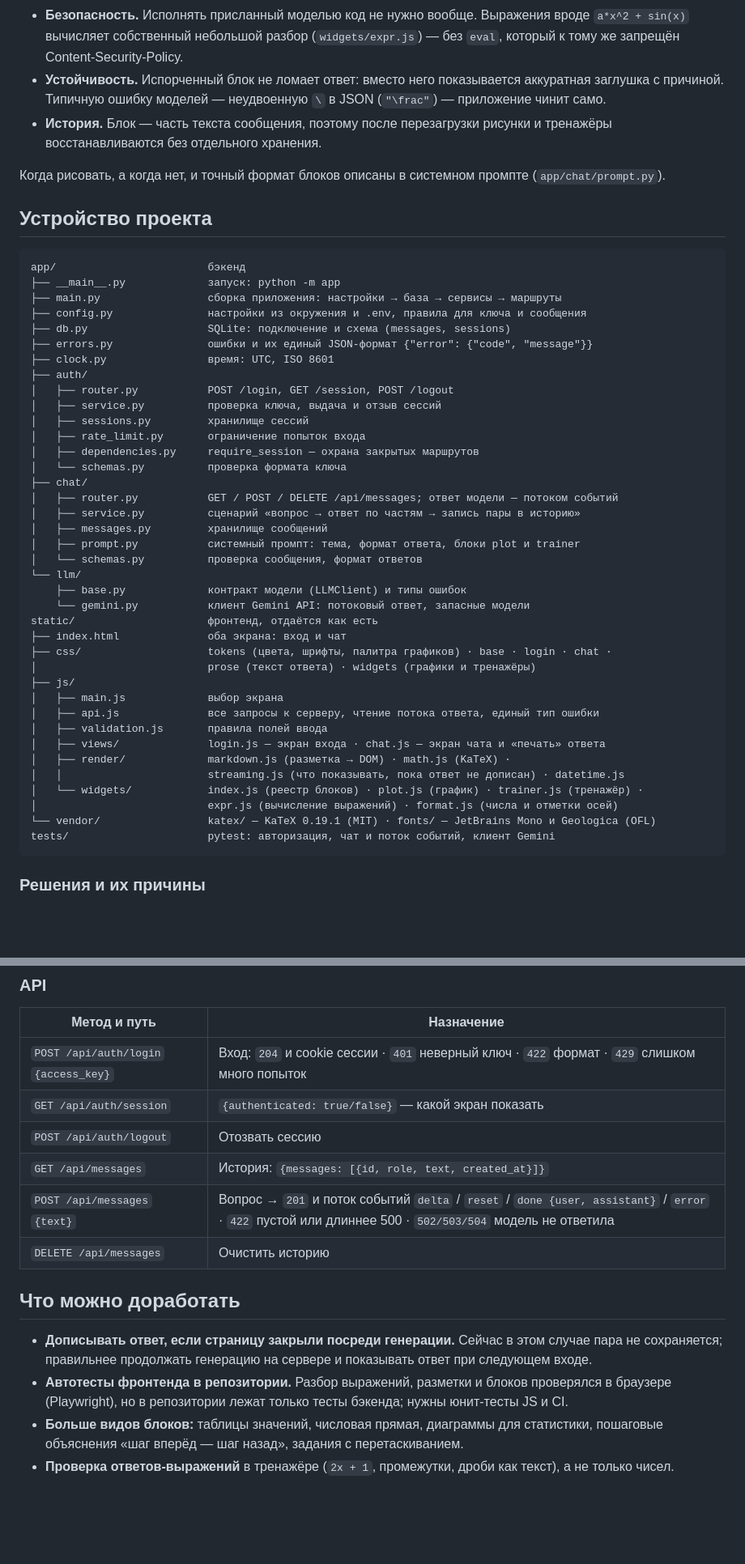
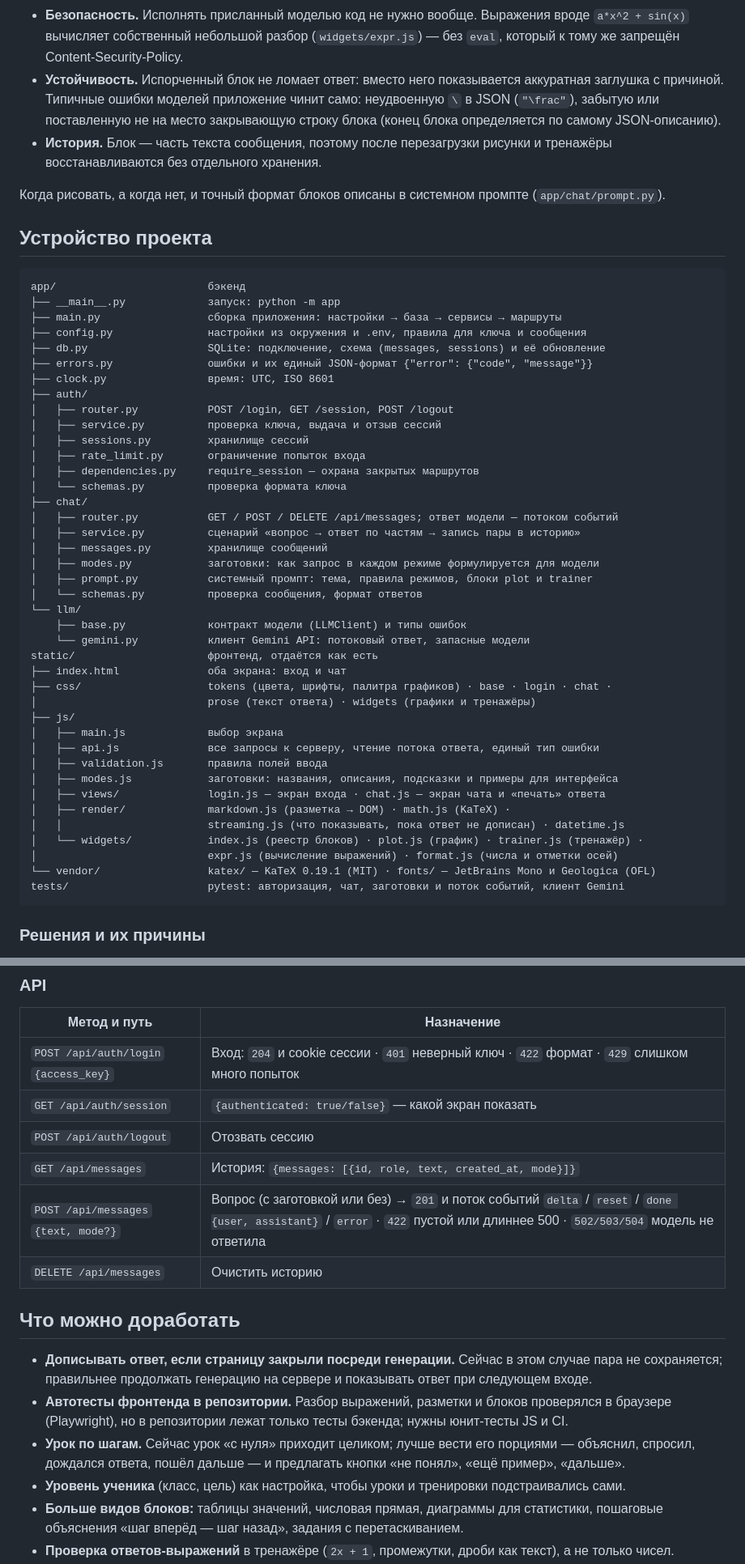
Before and after one commit to zahar-pr/testtask_chat, a Markdown page: README.md, 2 parts joined by grey strips. Shown at 81% size. Drawn GitHub-style; blank space fills up the shorter version.

````diff
--- a/README.md
+++ b/README.md
@@ -119,7 +153,9 @@ python -m app               # http://127.0.0.1:8000
   `a*x^2 + sin(x)` вычисляет собственный небольшой разбор (`widgets/expr.js`) — без `eval`,
   который к тому же запрещён Content-Security-Policy.
 - **Устойчивость.** Испорченный блок не ломает ответ: вместо него показывается аккуратная заглушка
-  с причиной. Типичную ошибку моделей — неудвоенную `\` в JSON (`"\frac"`) — приложение чинит само.
+  с причиной. Типичные ошибки моделей приложение чинит само: неудвоенную `\` в JSON (`"\frac"`),
+  забытую или поставленную не на место закрывающую строку блока (конец блока определяется по
+  самому JSON-описанию).
 - **История.** Блок — часть текста сообщения, поэтому после перезагрузки рисунки и тренажёры
   восстанавливаются без отдельного хранения.
 
@@ -133,7 +169,7 @@ app/                        бэкенд
 ├── __main__.py             запуск: python -m app
 ├── main.py                 сборка приложения: настройки → база → сервисы → маршруты
 ├── config.py               настройки из окружения и .env, правила для ключа и сообщения
-├── db.py                   SQLite: подключение и схема (messages, sessions)
+├── db.py                   SQLite: подключение, схема (messages, sessions) и её обновление
 ├── errors.py               ошибки и их единый JSON-формат {"error": {"code", "message"}}
 ├── clock.py                время: UTC, ISO 8601
 ├── auth/
@@ -147,7 +183,8 @@ app/                        бэкенд
 │   ├── router.py           GET / POST / DELETE /api/messages; ответ модели — потоком событий
 │   ├── service.py          сценарий «вопрос → ответ по частям → запись пары в историю»
 │   ├── messages.py         хранилище сообщений
-│   ├── prompt.py           системный промпт: тема, формат ответа, блоки plot и trainer
+│   ├── modes.py            заготовки: как запрос в каждом режиме формулируется для модели
+│   ├── prompt.py           системный промпт: тема, правила режимов, блоки plot и trainer
 │   └── schemas.py          проверка сообщения, формат ответов
 └── llm/
     ├── base.py             контракт модели (LLMClient) и типы ошибок
@@ -160,13 +197,14 @@ static/                     фронтенд, отдаётся как есть
 │   ├── main.js             выбор экрана
 │   ├── api.js              все запросы к серверу, чтение потока ответа, единый тип ошибки
 │   ├── validation.js       правила полей ввода
+│   ├── modes.js            заготовки: названия, описания, подсказки и примеры для интерфейса
 │   ├── views/              login.js — экран входа · chat.js — экран чата и «печать» ответа
 │   ├── render/             markdown.js (разметка → DOM) · math.js (KaTeX) ·
 │   │                       streaming.js (что показывать, пока ответ не дописан) · datetime.js
 │   └── widgets/            index.js (реестр блоков) · plot.js (график) · trainer.js (тренажёр) ·
 │                           expr.js (вычисление выражений) · format.js (числа и отметки осей)
 └── vendor/                 katex/ — KaTeX 0.19.1 (MIT) · fonts/ — JetBrains Mono и Geologica (OFL)
-tests/                      pytest: авторизация, чат и поток событий, клиент Gemini
+tests/                      pytest: авторизация, чат, заготовки и поток событий, клиент Gemini
 ```
 
 ### Решения и их причины
@@ -209,8 +247,8 @@ tests/                      pytest: авторизация, чат и поток
 | `POST /api/auth/login` `{access_key}` | Вход: `204` и cookie сессии · `401` неверный ключ · `422` формат · `429` слишком много попыток |
 | `GET /api/auth/session` | `{authenticated: true/false}` — какой экран показать |
 | `POST /api/auth/logout` | Отозвать сессию |
-| `GET /api/messages` | История: `{messages: [{id, role, text, created_at}]}` |
-| `POST /api/messages` `{text}` | Вопрос → `201` и поток событий `delta` / `reset` / `done {user, assistant}` / `error` · `422` пустой или длиннее 500 · `502/503/504` модель не ответила |
+| `GET /api/messages` | История: `{messages: [{id, role, text, created_at, mode}]}` |
+| `POST /api/messages` `{text, mode?}` | Вопрос (с заготовкой или без) → `201` и поток событий `delta` / `reset` / `done {user, assistant}` / `error` · `422` пустой или длиннее 500 · `502/503/504` модель не ответила |
 | `DELETE /api/messages` | Очистить историю |
 
 ## Что можно доработать
@@ -219,6 +257,9 @@ tests/                      pytest: авторизация, чат и поток
   сохраняется; правильнее продолжать генерацию на сервере и показывать ответ при следующем входе.
 - **Автотесты фронтенда в репозитории.** Разбор выражений, разметки и блоков проверялся в браузере
   (Playwright), но в репозитории лежат только тесты бэкенда; нужны юнит-тесты JS и CI.
+- **Урок по шагам.** Сейчас урок «с нуля» приходит целиком; лучше вести его порциями — объяснил,
+  спросил, дождался ответа, пошёл дальше — и предлагать кнопки «не понял», «ещё пример», «дальше».
+- **Уровень ученика** (класс, цель) как настройка, чтобы уроки и тренировки подстраивались сами.
 - **Больше видов блоков:** таблицы значений, числовая прямая, диаграммы для статистики, пошаговые
   объяснения «шаг вперёд — шаг назад», задания с перетаскиванием.
 - **Проверка ответов-выражений** в тренажёре (`2x + 1`, промежутки, дроби как текст), а не только чисел.
````
Also changed, not shown: other parts of README.md (+40 -6 lines), docs/lesson.png (added), docs/presets.png (added), 17 other files.
